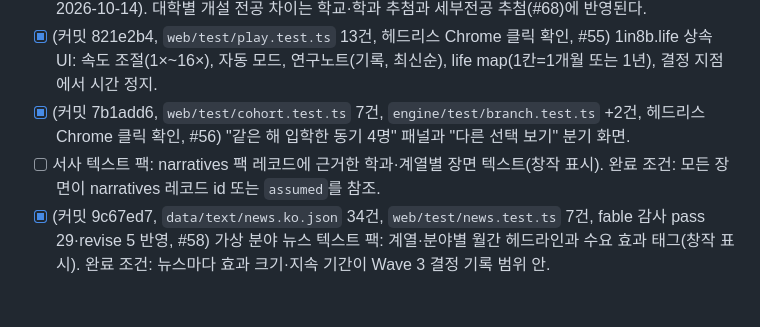
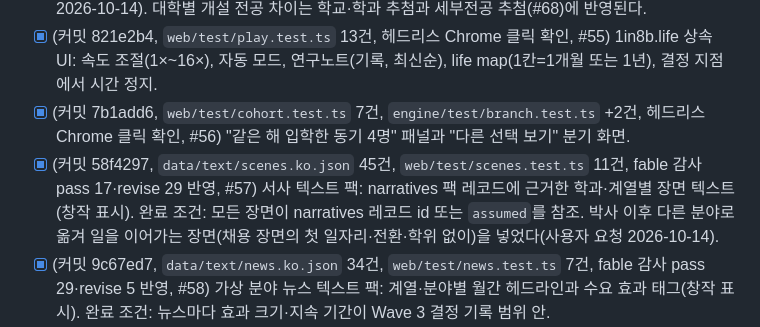
Before and after one commit to Raon1123/accidental-phd, a Markdown page: docs/waves/wave-05-ui-narrative.md, the part around the change. Rendered like a GitHub page; blank space fills up the shorter version.

Commit message:
docs(waves): wave-05 narrative scene pack (#57) checked
Co-Authored-By: Claude Opus 5.5 <noreply@anthropic.com>
Claude-Session: https://claude.ai/code/session_01Asn8nKnaB47HQv9UfGTLTR

```diff
--- a/docs/waves/wave-05-ui-narrative.md
+++ b/docs/waves/wave-05-ui-narrative.md
@@ -14,7 +14,7 @@ Wave 4 종료 조건.
 - [x] (#69, 취소) 학교 선택은 만들지 않는다. 학교는 운이고 플레이어는 분야(전공)만 고른다(사용자 결정 2026-10-14). 대학별 개설 전공 차이는 학교·학과 추첨과 세부전공 추첨(#68)에 반영된다.
 - [x] (커밋 821e2b4, `web/test/play.test.ts` 13건, 헤드리스 Chrome 클릭 확인, #55) 1in8b.life 상속 UI: 속도 조절(1×~16×), 자동 모드, 연구노트(기록, 최신순), life map(1칸=1개월 또는 1년), 결정 지점에서 시간 정지.
 - [x] (커밋 7b1add6, `web/test/cohort.test.ts` 7건, `engine/test/branch.test.ts` +2건, 헤드리스 Chrome 클릭 확인, #56) "같은 해 입학한 동기 4명" 패널과 "다른 선택 보기" 분기 화면.
-- [ ] 서사 텍스트 팩: narratives 팩 레코드에 근거한 학과·계열별 장면 텍스트(창작 표시). 완료 조건: 모든 장면이 narratives 레코드 id 또는 `assumed`를 참조.
+- [x] (커밋 58f4297, `data/text/scenes.ko.json` 45건, `web/test/scenes.test.ts` 11건, fable 감사 pass 17·revise 29 반영, #57) 서사 텍스트 팩: narratives 팩 레코드에 근거한 학과·계열별 장면 텍스트(창작 표시). 완료 조건: 모든 장면이 narratives 레코드 id 또는 `assumed`를 참조. 박사 이후 다른 분야로 옮겨 일을 이어가는 장면(채용 장면의 첫 일자리·전환·학위 없이)을 넣었다(사용자 요청 2026-10-14).
 - [x] (커밋 9c67ed7, `data/text/news.ko.json` 34건, `web/test/news.test.ts` 7건, fable 감사 pass 29·revise 5 반영, #58) 가상 분야 뉴스 텍스트 팩: 계열·분야별 월간 헤드라인과 수요 효과 태그(창작 표시). 완료 조건: 뉴스마다 효과 크기·지속 기간이 Wave 3 결정 기록 범위 안.
 - [x] (커밋 257f7a9, `web/test/schoolName.test.ts` 7건: 매핑 표 일치, 화면 경로 하나, 자동 생애 8개 실명 0건, #59) 가상 학교명 표시 함수: 화면·공유 카드·로그에 실명이 나가지 않는 테스트(결정 기록 0004).
 - [x] (커밋 8428f02, `web/test/sources.test.ts` 6건, 헤드리스 Chrome 확인, #60) 출처 footer: registry.json과 registry.d에서 자동 생성.
```
